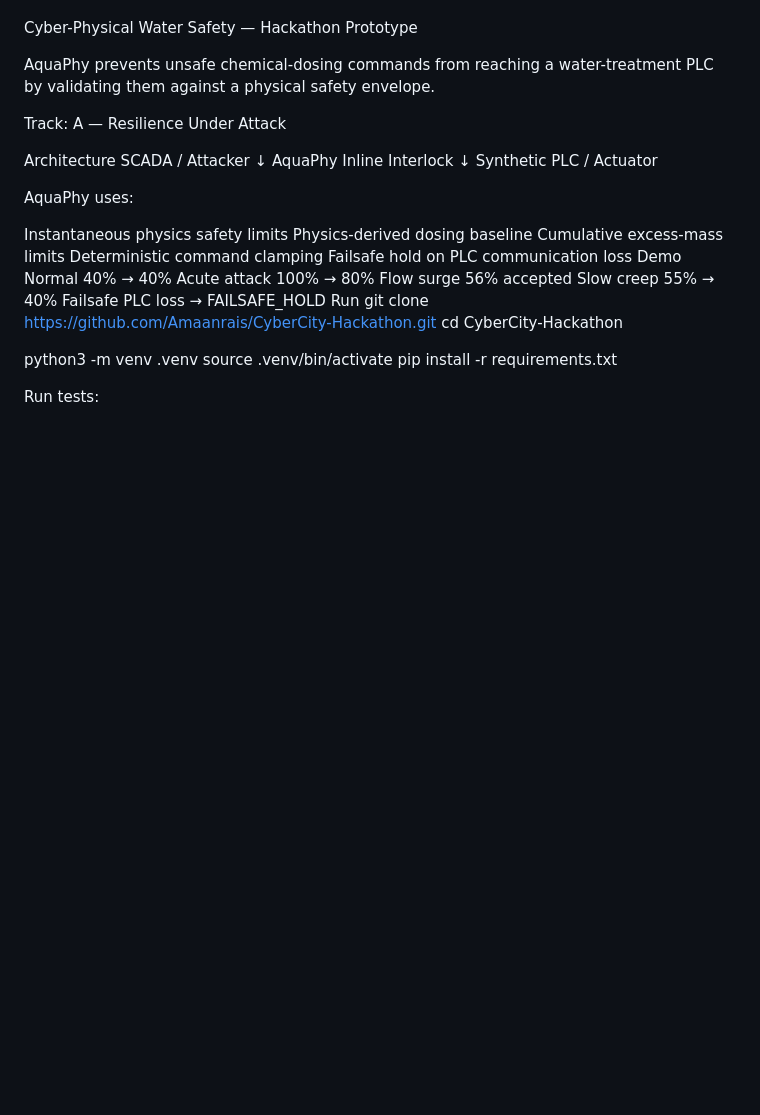
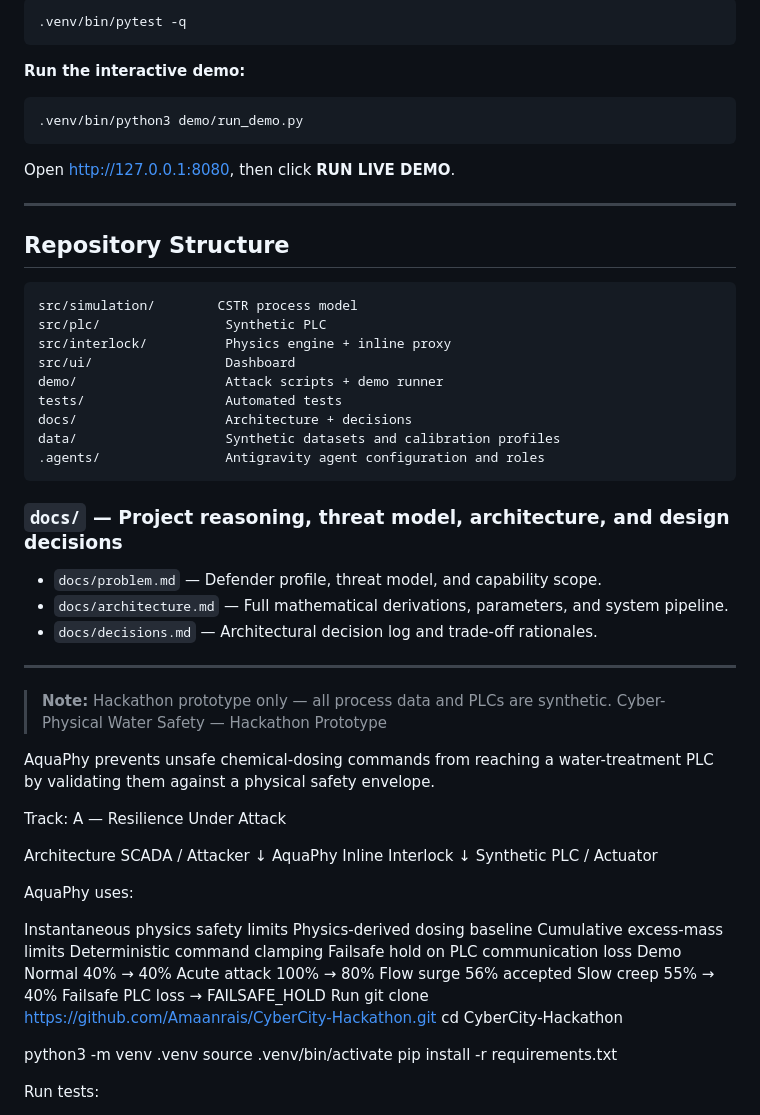
Before and after one commit to Amaanrais/CyberCity-Hackathon, a Markdown page: README.md, the part around one of its changes. Rendered like a GitHub page; blank space fills up the shorter version.

Commit message:
Simplify README

````diff
--- a/README.md
+++ b/README.md
@@ -3,3 +81,40 @@ AquaPhy
+```bash
+.venv/bin/pytest -q
+```
+
+**Run the interactive demo:**
+
+```bash
+.venv/bin/python3 demo/run_demo.py
+```
+
+Open [http://127.0.0.1:8080](http://127.0.0.1:8080), then click **RUN LIVE DEMO**.
+
+---
+
+## Repository Structure
+
+```
+src/simulation/        CSTR process model
+src/plc/                Synthetic PLC
+src/interlock/          Physics engine + inline proxy
+src/ui/                 Dashboard
+demo/                   Attack scripts + demo runner
+tests/                  Automated tests
+docs/                   Architecture + decisions
+data/                   Synthetic datasets and calibration profiles
+.agents/                Antigravity agent configuration and roles
+```
+
+### `docs/` — Project reasoning, threat model, architecture, and design decisions
+
+- `docs/problem.md` — Defender profile, threat model, and capability scope.
+- `docs/architecture.md` — Full mathematical derivations, parameters, and system pipeline.
+- `docs/decisions.md` — Architectural decision log and trade-off rationales.
+
+---
+
+> **Note:** Hackathon prototype only — all process data and PLCs are synthetic.
 Cyber-Physical Water Safety — Hackathon Prototype
 
 AquaPhy prevents unsafe chemical-dosing commands from reaching a water-treatment PLC by validating them against a physical safety envelope.
````
Also changed, not shown: other parts of README.md (+79 -1 lines).
